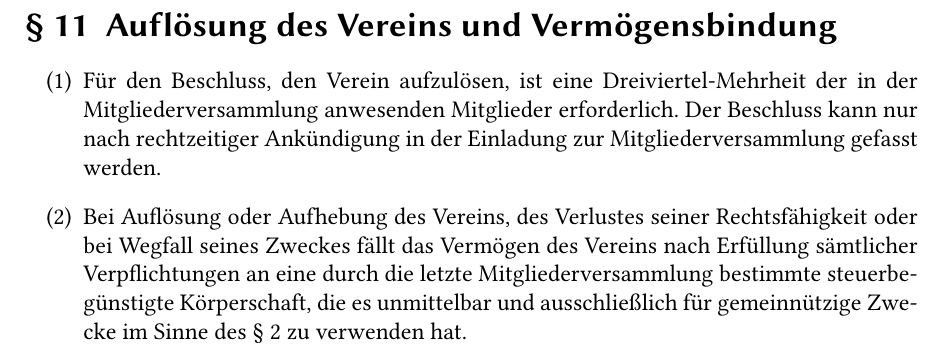
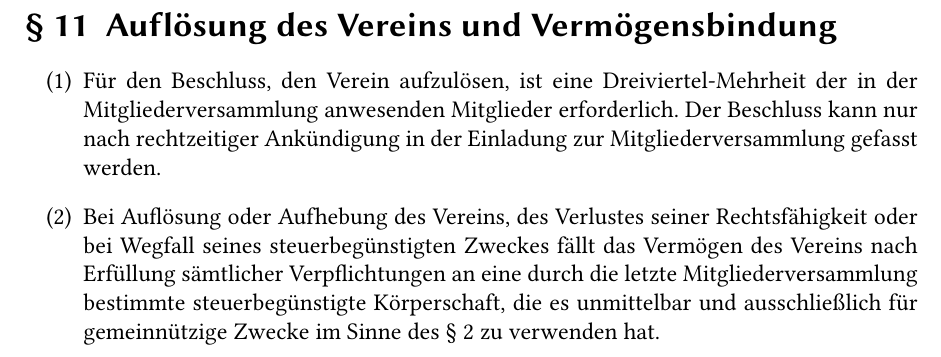
Before and after one commit to Valodim/stratum0-satzung, a LaTeX document (Satzung.tex): part of page 6 of 6, cut so that both start at the same text. Compiled offline with pdfLaTeX.

Commit message:
gemeinnuetzigkeit: formale Anpassung § 11 Abs. 2
Winzige weitere Anpassung, expliziter Hinweis auf den
steuerbeguenstigten Zweck

```diff
--- a/Satzung.tex
+++ b/Satzung.tex
@@ -237,10 +237,10 @@
     Beschluss kann nur nach rechtzeitiger Ankündigung in der Einladung zur
     Mitgliederversammlung gefasst werden.
   \item Bei Auflösung oder Aufhebung des Vereins, des Verlustes seiner
-      Rechtsfähigkeit oder bei Wegfall seines Zweckes fällt das Vermögen des
-      Vereins nach Erfüllung sämtlicher Verpflichtungen an eine durch die
-      letzte Mitgliederversammlung bestimmte steuerbegünstigte Körperschaft,
-      die es unmittelbar und ausschließlich für gemeinnützige Zwecke im Sinne
-      des § 2 zu verwenden hat.
+      Rechtsfähigkeit oder bei Wegfall seines steuerbegünstigten Zweckes fällt
+      das Vermögen des Vereins nach Erfüllung sämtlicher Verpflichtungen an
+      eine durch die letzte Mitgliederversammlung bestimmte steuerbegünstigte
+      Körperschaft, die es unmittelbar und ausschließlich für gemeinnützige
+      Zwecke im Sinne des § 2 zu verwenden hat.
 \end{enumerate}
 \end{document}
```
